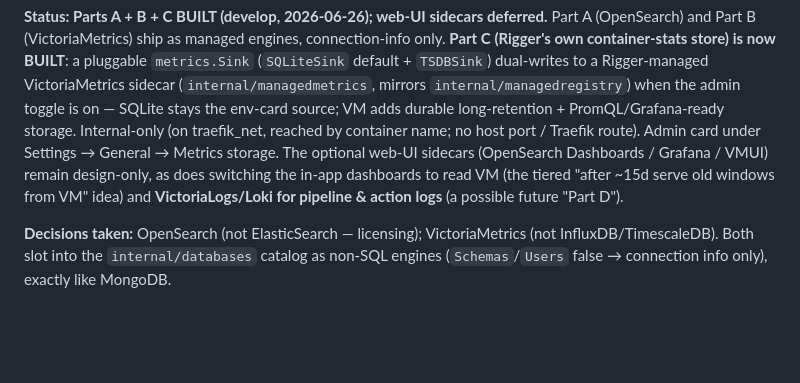
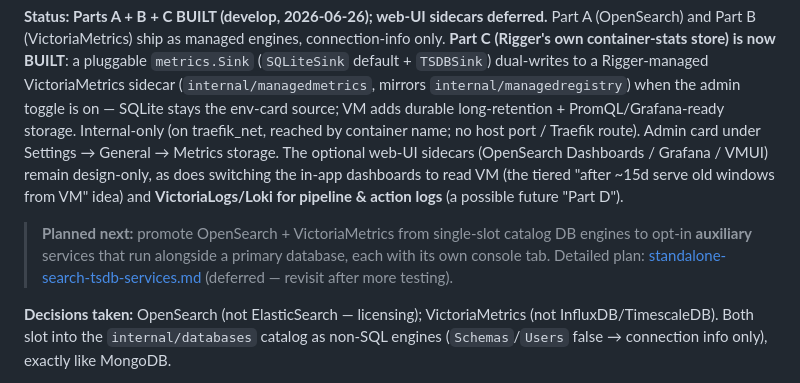
Before and after one commit to mansoor/rigger, a Markdown page: docs/design/search-and-timeseries-databases.md, the part around the change. Drawn GitHub-style; blank space fills up the shorter version.

```diff
--- a/docs/design/search-and-timeseries-databases.md
+++ b/docs/design/search-and-timeseries-databases.md
@@ -11,6 +11,11 @@ host port / Traefik route). Admin card under Settings → General → Metrics st
 optional web-UI sidecars (OpenSearch Dashboards / Grafana / VMUI) remain design-only, as does
 switching the in-app dashboards to read VM (the tiered "after ~15d serve old windows from VM"
 idea) and **VictoriaLogs/Loki for pipeline & action logs** (a possible future "Part D").
+
+> **Planned next:** promote OpenSearch + VictoriaMetrics from single-slot catalog DB
+> engines to opt-in **auxiliary** services that run alongside a primary database, each with
+> its own console tab. Detailed plan: [standalone-search-tsdb-services.md](standalone-search-tsdb-services.md)
+> (deferred — revisit after more testing).
 
 **Decisions taken:** OpenSearch (not ElasticSearch — licensing); VictoriaMetrics (not
 InfluxDB/TimescaleDB). Both slot into the `internal/databases` catalog as non-SQL engines
```
Also changed, not shown: docs/design/standalone-search-tsdb-services.md (added, +203 -0 lines).
